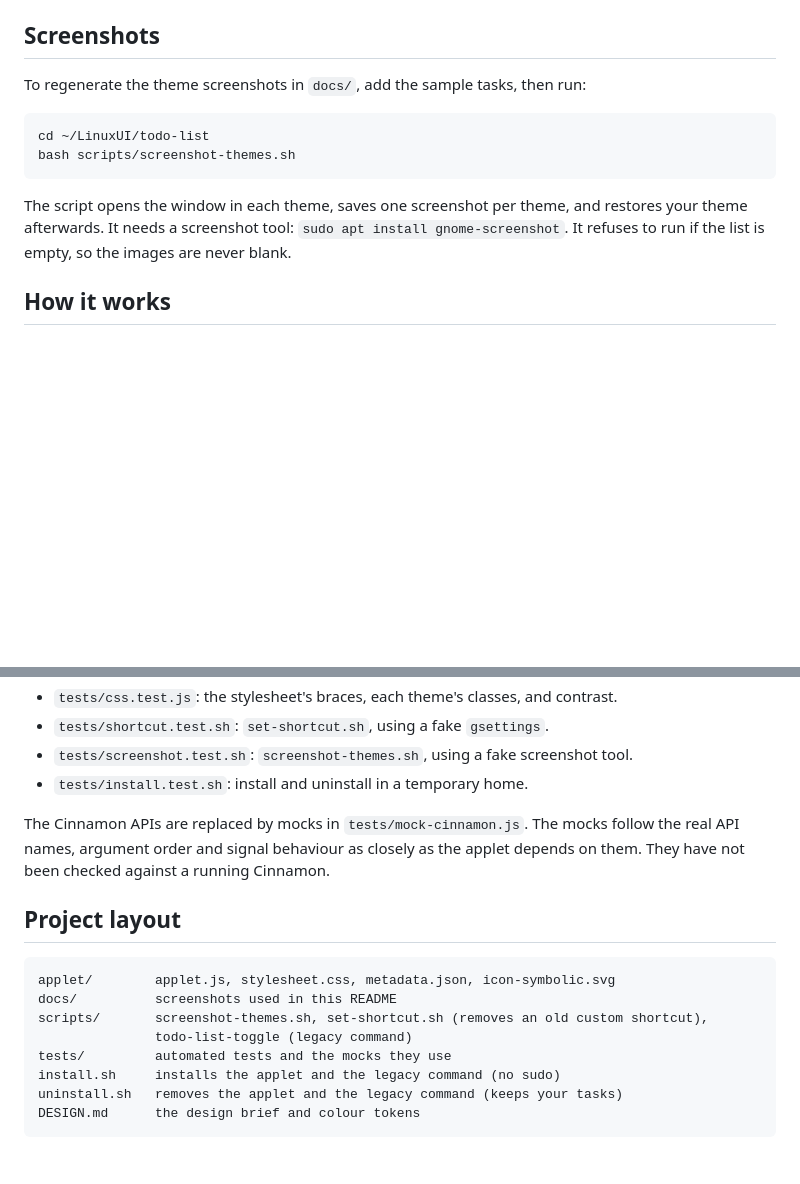
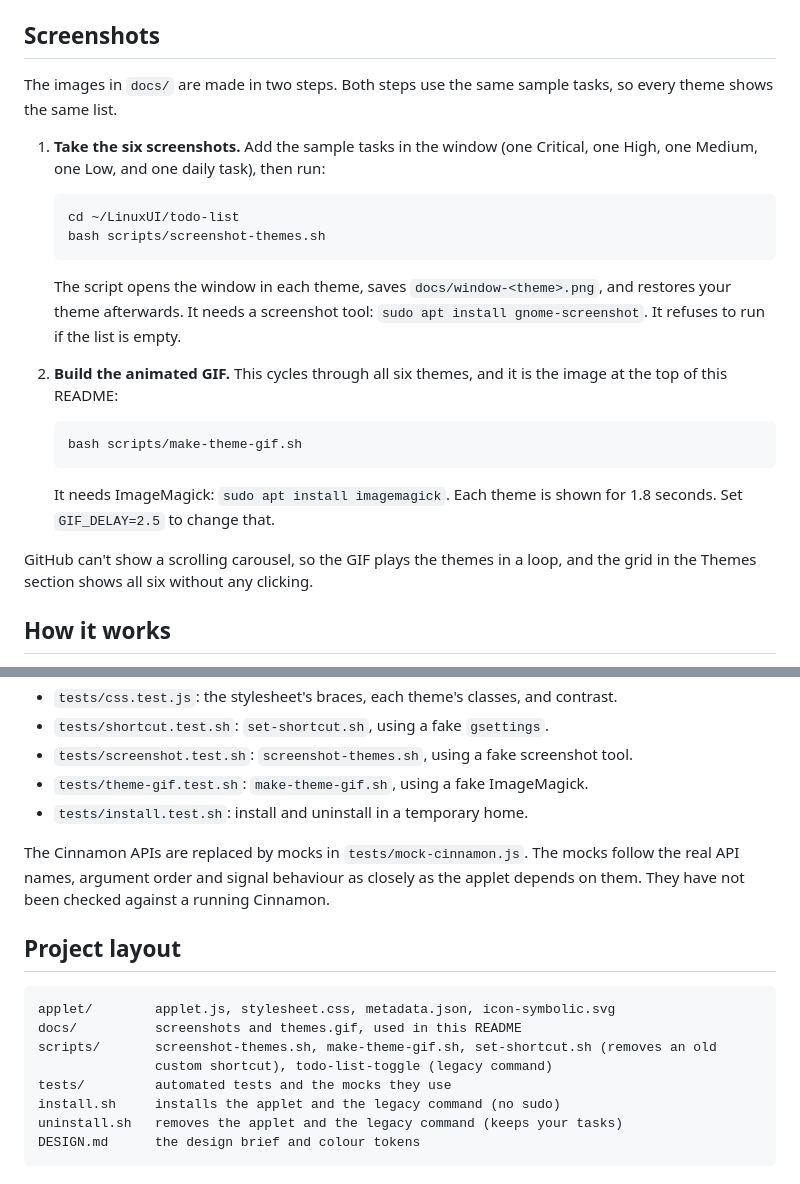
Before and after one commit to tedacodder/linux-mint-tools, a Markdown page: todo-list/README.md, 2 parts joined by grey strips. Drawn GitHub-style; blank space fills up the shorter version.

Commit message:
Todo List: animated theme showcase, theme grid and updated README

````diff
--- a/todo-list/README.md
+++ b/todo-list/README.md
@@ -189,17 +186,33 @@ theme uses other colours, change the `omarchy` values in `applet/applet.js`
 
 ## Screenshots
 
-To regenerate the theme screenshots in `docs/`, add the sample tasks, then run:
+The images in `docs/` are made in two steps. Both steps use the same sample tasks,
+so every theme shows the same list.
 
-```bash
-cd ~/LinuxUI/todo-list
-bash scripts/screenshot-themes.sh
-```
+1. **Take the six screenshots.** Add the sample tasks in the window (one Critical,
+   one High, one Medium, one Low, and one daily task), then run:
 
-The script opens the window in each theme, saves one screenshot per theme, and
-restores your theme afterwards. It needs a screenshot tool: `sudo apt install
-gnome-screenshot`. It refuses to run if the list is empty, so the images are never
-blank.
+   ```bash
+   cd ~/LinuxUI/todo-list
+   bash scripts/screenshot-themes.sh
+   ```
+
+   The script opens the window in each theme, saves `docs/window-<theme>.png`, and
+   restores your theme afterwards. It needs a screenshot tool:
+   `sudo apt install gnome-screenshot`. It refuses to run if the list is empty.
+
+2. **Build the animated GIF.** This cycles through all six themes, and it is the
+   image at the top of this README:
+
+   ```bash
+   bash scripts/make-theme-gif.sh
+   ```
+
+   It needs ImageMagick: `sudo apt install imagemagick`. Each theme is shown for
+   1.8 seconds. Set `GIF_DELAY=2.5` to change that.
+
+GitHub can't show a scrolling carousel, so the GIF plays the themes in a loop, and
+the grid in the Themes section shows all six without any clicking.
 
 ## How it works
 
@@ -282,6 +295,7 @@ sudo. It should end with `all test files passed`.
 - `tests/css.test.js`: the stylesheet's braces, each theme's classes, and contrast.
 - `tests/shortcut.test.sh`: `set-shortcut.sh`, using a fake `gsettings`.
 - `tests/screenshot.test.sh`: `screenshot-themes.sh`, using a fake screenshot tool.
+- `tests/theme-gif.test.sh`: `make-theme-gif.sh`, using a fake ImageMagick.
 - `tests/install.test.sh`: install and uninstall in a temporary home.
 
 The Cinnamon APIs are replaced by mocks in `tests/mock-cinnamon.js`. The mocks
@@ -292,9 +306,9 @@ applet depends on them. They have not been checked against a running Cinnamon.
 
 ```
 applet/        applet.js, stylesheet.css, metadata.json, icon-symbolic.svg
-docs/          screenshots used in this README
-scripts/       screenshot-themes.sh, set-shortcut.sh (removes an old custom shortcut),
-               todo-list-toggle (legacy command)
+docs/          screenshots and themes.gif, used in this README
+scripts/       screenshot-themes.sh, make-theme-gif.sh, set-shortcut.sh (removes an old
+               custom shortcut), todo-list-toggle (legacy command)
 tests/         automated tests and the mocks they use
 install.sh     installs the applet and the legacy command (no sudo)
 uninstall.sh   removes the applet and the legacy command (keeps your tasks)
````
Also changed, not shown: other parts of todo-list/README.md (+4 -7 lines), todo-list/docs/themes.gif (added), todo-list/docs/window-ember.png, todo-list/docs/window-lagoon.png, todo-list/docs/window-omarchy.png, 5 other files.
